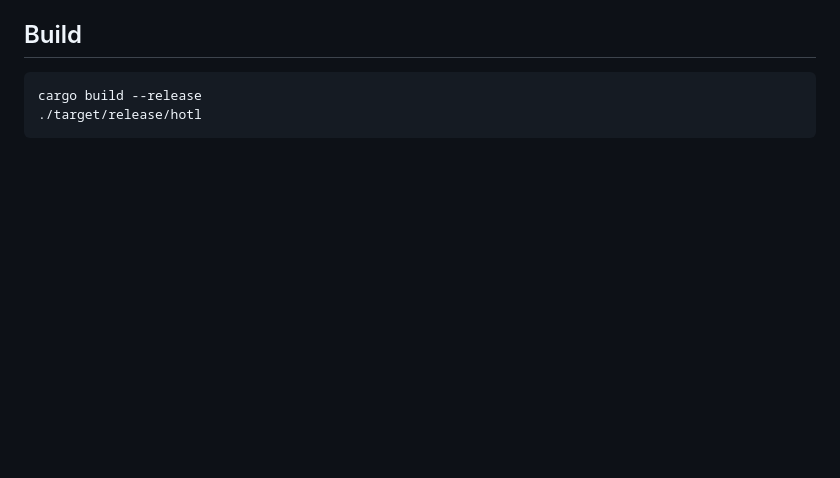
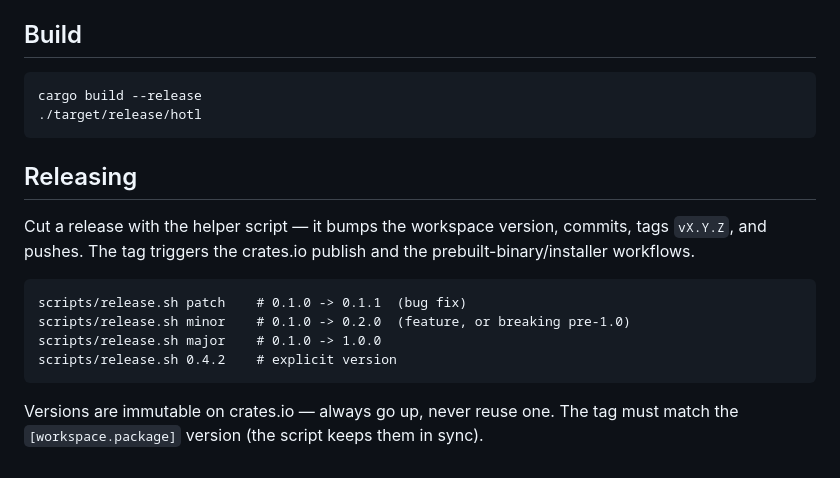
Before and after one commit to nrakochy/hotl, a Markdown page: README.md, the part around the change. Drawn GitHub-style; blank space fills up the shorter version.

Commit message:
docs: add a Releasing note to the README

```diff
--- a/README.md
+++ b/README.md
@@ -120,3 +120,17 @@ A `[plugins]` section is reserved for future use (parsed but inert).
 
     cargo build --release
     ./target/release/hotl
+
+## Releasing
+
+Cut a release with the helper script — it bumps the workspace version, commits,
+tags `vX.Y.Z`, and pushes. The tag triggers the crates.io publish and the
+prebuilt-binary/installer workflows.
+
+    scripts/release.sh patch    # 0.1.0 -> 0.1.1  (bug fix)
+    scripts/release.sh minor    # 0.1.0 -> 0.2.0  (feature, or breaking pre-1.0)
+    scripts/release.sh major    # 0.1.0 -> 1.0.0
+    scripts/release.sh 0.4.2    # explicit version
+
+Versions are immutable on crates.io — always go up, never reuse one. The tag
+must match the `[workspace.package]` version (the script keeps them in sync).
```
